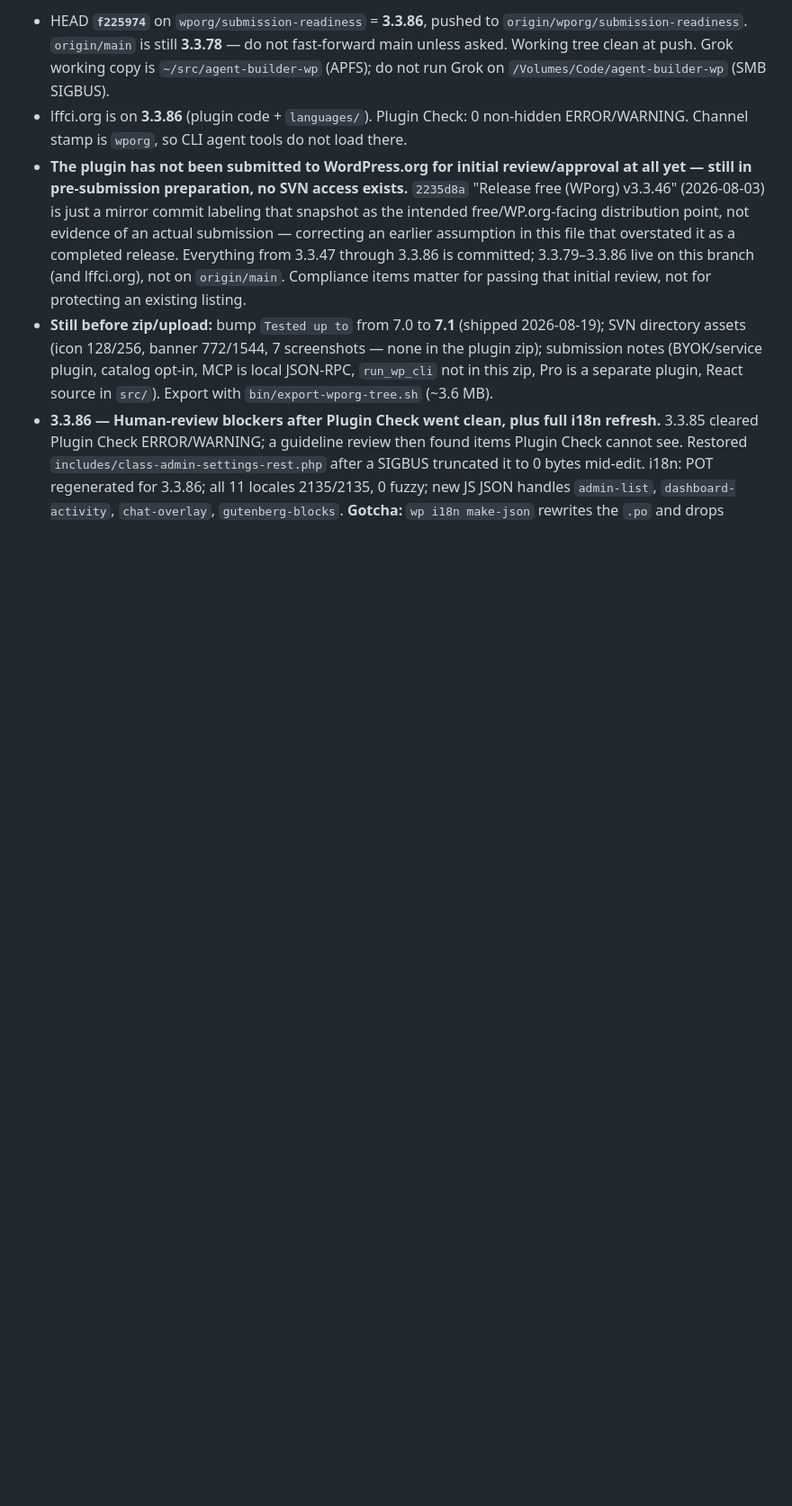
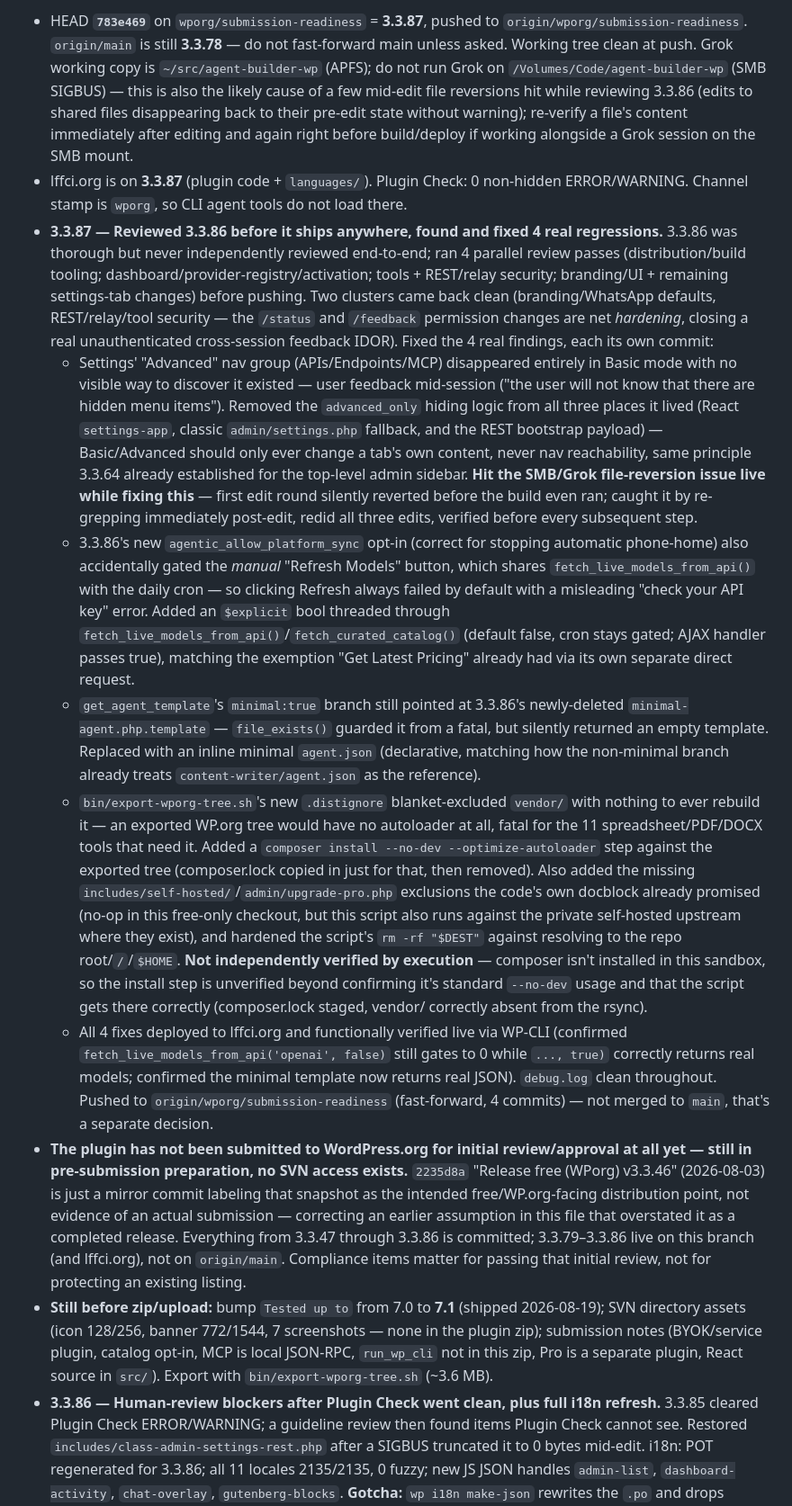
Before and after one commit to renduples/agent-builder-wp, a Markdown page: CLAUDE.md, the part around one of its changes. Shown at 90% size. Drawn GitHub-style; blank space fills up the shorter version.

Commit message:
Update CLAUDE.md: 3.3.87 review pass, SMB/Grok file-reversion gotcha
Co-Authored-By: Claude Sonnet 5 <noreply@anthropic.com>

```diff
--- a/CLAUDE.md
+++ b/CLAUDE.md
@@ -6,6 +6,12 @@
 
-- HEAD **`f225974`** on `wporg/submission-readiness` = **3.3.86**, pushed to `origin/wporg/submission-readiness`. `origin/main` is still **3.3.78** — do not fast-forward main unless asked. Working tree clean at push. Grok working copy is `~/src/agent-builder-wp` (APFS); do not run Grok on `/Volumes/Code/agent-builder-wp` (SMB SIGBUS).
-- lffci.org is on **3.3.86** (plugin code + `languages/`). Plugin Check: 0 non-hidden ERROR/WARNING. Channel stamp is `wporg`, so CLI agent tools do not load there.
+- HEAD **`783e469`** on `wporg/submission-readiness` = **3.3.87**, pushed to `origin/wporg/submission-readiness`. `origin/main` is still **3.3.78** — do not fast-forward main unless asked. Working tree clean at push. Grok working copy is `~/src/agent-builder-wp` (APFS); do not run Grok on `/Volumes/Code/agent-builder-wp` (SMB SIGBUS) — this is also the likely cause of a few mid-edit file reversions hit while reviewing 3.3.86 (edits to shared files disappearing back to their pre-edit state without warning); re-verify a file's content immediately after editing and again right before build/deploy if working alongside a Grok session on the SMB mount.
+- lffci.org is on **3.3.87** (plugin code + `languages/`). Plugin Check: 0 non-hidden ERROR/WARNING. Channel stamp is `wporg`, so CLI agent tools do not load there.
+- **3.3.87 — Reviewed 3.3.86 before it ships anywhere, found and fixed 4 real regressions.** 3.3.86 was thorough but never independently reviewed end-to-end; ran 4 parallel review passes (distribution/build tooling; dashboard/provider-registry/activation; tools + REST/relay security; branding/UI + remaining settings-tab changes) before pushing. Two clusters came back clean (branding/WhatsApp defaults, REST/relay/tool security — the `/status` and `/feedback` permission changes are net *hardening*, closing a real unauthenticated cross-session feedback IDOR). Fixed the 4 real findings, each its own commit:
+  - Settings' "Advanced" nav group (APIs/Endpoints/MCP) disappeared entirely in Basic mode with no visible way to discover it existed — user feedback mid-session ("the user will not know that there are hidden menu items"). Removed the `advanced_only` hiding logic from all three places it lived (React `settings-app`, classic `admin/settings.php` fallback, and the REST bootstrap payload) — Basic/Advanced should only ever change a tab's own content, never nav reachability, same principle 3.3.64 already established for the top-level admin sidebar. **Hit the SMB/Grok file-reversion issue live while fixing this** — first edit round silently reverted before the build even ran; caught it by re-grepping immediately post-edit, redid all three edits, verified before every subsequent step.
+  - 3.3.86's new `agentic_allow_platform_sync` opt-in (correct for stopping automatic phone-home) also accidentally gated the *manual* "Refresh Models" button, which shares `fetch_live_models_from_api()` with the daily cron — so clicking Refresh always failed by default with a misleading "check your API key" error. Added an `$explicit` bool threaded through `fetch_live_models_from_api()`/`fetch_curated_catalog()` (default false, cron stays gated; AJAX handler passes true), matching the exemption "Get Latest Pricing" already had via its own separate direct request.
+  - `get_agent_template`'s `minimal:true` branch still pointed at 3.3.86's newly-deleted `minimal-agent.php.template` — `file_exists()` guarded it from a fatal, but silently returned an empty template. Replaced with an inline minimal `agent.json` (declarative, matching how the non-minimal branch already treats `content-writer/agent.json` as the reference).
+  - `bin/export-wporg-tree.sh`'s new `.distignore` blanket-excluded `vendor/` with nothing to ever rebuild it — an exported WP.org tree would have no autoloader at all, fatal for the 11 spreadsheet/PDF/DOCX tools that need it. Added a `composer install --no-dev --optimize-autoloader` step against the exported tree (composer.lock copied in just for that, then removed). Also added the missing `includes/self-hosted/`/`admin/upgrade-pro.php` exclusions the code's own docblock already promised (no-op in this free-only checkout, but this script also runs against the private self-hosted upstream where they exist), and hardened the script's `rm -rf "$DEST"` against resolving to the repo root/`/`/`$HOME`. **Not independently verified by execution** — composer isn't installed in this sandbox, so the install step is unverified beyond confirming it's standard `--no-dev` usage and that the script gets there correctly (composer.lock staged, vendor/ correctly absent from the rsync).
+  - All 4 fixes deployed to lffci.org and functionally verified live via WP-CLI (confirmed `fetch_live_models_from_api('openai', false)` still gates to 0 while `..., true)` correctly returns real models; confirmed the minimal template now returns real JSON). `debug.log` clean throughout. Pushed to `origin/wporg/submission-readiness` (fast-forward, 4 commits) — not merged to `main`, that's a separate decision.
 - **The plugin has not been submitted to WordPress.org for initial review/approval at all yet — still in pre-submission preparation, no SVN access exists.** `2235d8a` "Release free (WPorg) v3.3.46" (2026-08-03) is just a mirror commit labeling that snapshot as the intended free/WP.org-facing distribution point, not evidence of an actual submission — correcting an earlier assumption in this file that overstated it as a completed release. Everything from 3.3.47 through 3.3.86 is committed; 3.3.79–3.3.86 live on this branch (and lffci.org), not on `origin/main`. Compliance items matter for passing that initial review, not for protecting an existing listing.
 - **Still before zip/upload:** bump `Tested up to` from 7.0 to **7.1** (shipped 2026-08-19); SVN directory assets (icon 128/256, banner 772/1544, 7 screenshots — none in the plugin zip); submission notes (BYOK/service plugin, catalog opt-in, MCP is local JSON-RPC, `run_wp_cli` not in this zip, Pro is a separate plugin, React source in `src/`). Export with `bin/export-wporg-tree.sh` (~3.6 MB).
 - **3.3.86 — Human-review blockers after Plugin Check went clean, plus full i18n refresh.** 3.3.85 cleared Plugin Check ERROR/WARNING; a guideline review then found items Plugin Check cannot see. Restored `includes/class-admin-settings-rest.php` after a SIGBUS truncated it to 0 bytes mid-edit. i18n: POT regenerated for 3.3.86; all 11 locales 2135/2135, 0 fuzzy; new JS JSON handles `admin-list`, `dashboard-activity`, `chat-overlay`, `gutenberg-blocks`. **Gotcha:** `wp i18n make-json` rewrites the `.po` and drops entries — `bin/i18n-make-json.py` snapshots and restores. Remaining blockers from that review:
```
Also changed, not shown: other parts of CLAUDE.md (+1 -1 lines).
